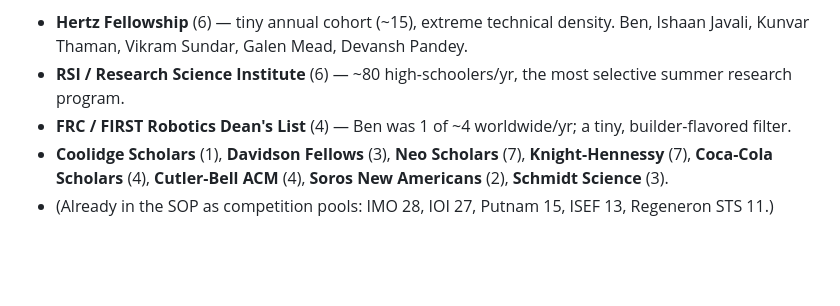
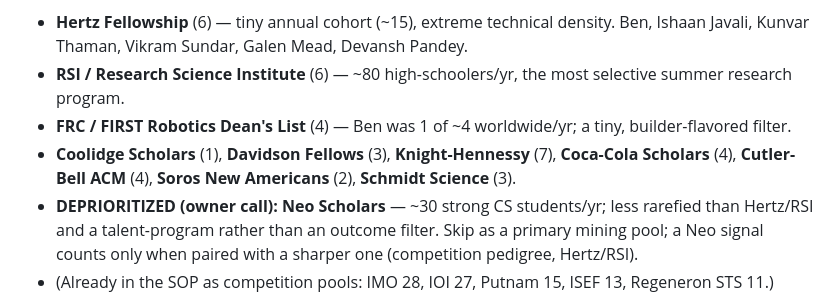
Before and after one commit to ood0101/out-of-distribution-people, a Markdown page: AGENT_SOP.md, the part around the change. GitHub-like rendering; blank space fills up the shorter version.

Commit message:
Deprioritize Neo Scholars as a mining pool (owner call)
Neo (~30 CS students/yr) is less rarefied than Hertz/RSI and is a talent-program
rather than an outcome filter. Skip as a primary pool; counts only when paired
with a sharper signal. (Neo will be dropped from the in-flight pool-mining run's
shortlist.)

Co-Authored-By: Claude Opus 4.8 (1M context) <noreply@anthropic.com>

```diff
--- a/AGENT_SOP.md
+++ b/AGENT_SOP.md
@@ -441,7 +441,8 @@ Exceptional people cluster in a handful of high-precision selection filters. Whe
 - **Hertz Fellowship** (6) — tiny annual cohort (~15), extreme technical density. Ben, Ishaan Javali, Kunvar Thaman, Vikram Sundar, Galen Mead, Devansh Pandey.
 - **RSI / Research Science Institute** (6) — ~80 high-schoolers/yr, the most selective summer research program.
 - **FRC / FIRST Robotics Dean's List** (4) — Ben was 1 of ~4 worldwide/yr; a tiny, builder-flavored filter.
-- **Coolidge Scholars** (1), **Davidson Fellows** (3), **Neo Scholars** (7), **Knight-Hennessy** (7), **Coca-Cola Scholars** (4), **Cutler-Bell ACM** (4), **Soros New Americans** (2), **Schmidt Science** (3).
+- **Coolidge Scholars** (1), **Davidson Fellows** (3), **Knight-Hennessy** (7), **Coca-Cola Scholars** (4), **Cutler-Bell ACM** (4), **Soros New Americans** (2), **Schmidt Science** (3).
+- **DEPRIORITIZED (owner call): Neo Scholars** — ~30 strong CS students/yr; less rarefied than Hertz/RSI and a talent-program rather than an outcome filter. Skip as a primary mining pool; a Neo signal counts only when paired with a sharper one (competition pedigree, Hertz/RSI).
 - (Already in the SOP as competition pools: IMO 28, IOI 27, Putnam 15, ISEF 13, Regeneron STS 11.)
 
 **MINING METHOD (per pool):** (1) get the public roster (foundation site, Wikipedia, press); (2) cross-reference against the index (slug/name match); (3) for un-indexed names, run a Depth-0 triage (worth-tracking?); (4) capture cohort-mates of our best people as recursive discoveries — the person who shared a Hertz year or an RSI summer with someone we love is "in the vicinity."
```
